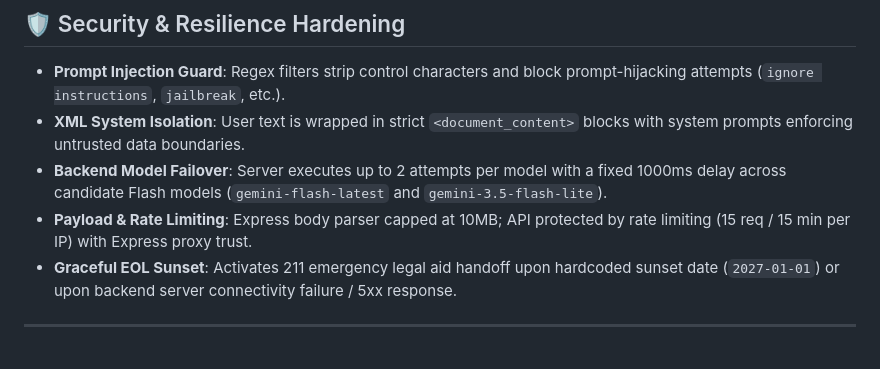
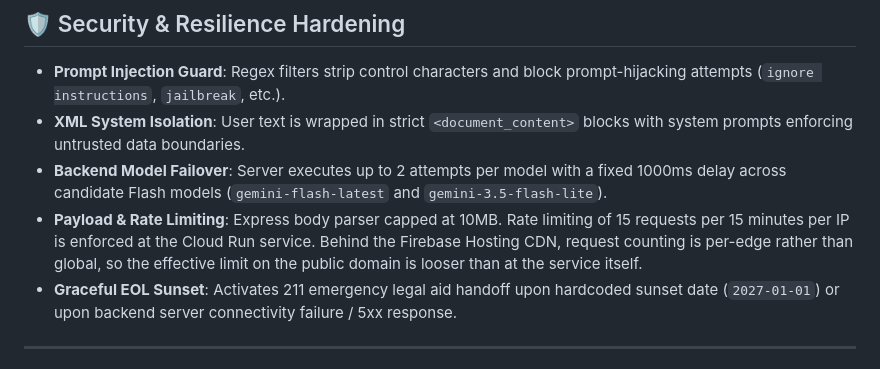
Before and after one commit to earlgreyhot1701D/charitas-clew, a Markdown page: README.md, the part around the change. Rendered like a GitHub page.

Commit message:
docs: calibrate rate limiting and latency metrics in README and submission

```diff
--- a/README.md
+++ b/README.md
@@ -88,7 +88,11 @@ Charitas Clew was conceived, architected, built, and deployed using a 100% Googl
 - **Prompt Injection Guard**: Regex filters strip control characters and block prompt-hijacking attempts (`ignore instructions`, `jailbreak`, etc.).
 - **XML System Isolation**: User text is wrapped in strict `<document_content>` blocks with system prompts enforcing untrusted data boundaries.
 - **Backend Model Failover**: Server executes up to 2 attempts per model with a fixed 1000ms delay across candidate Flash models (`gemini-flash-latest` and `gemini-3.5-flash-lite`).
-- **Payload & Rate Limiting**: Express body parser capped at 10MB; API protected by rate limiting (15 req / 15 min per IP) with Express proxy trust.
+- **Payload & Rate Limiting**: Express body parser capped at 10MB. Rate
+  limiting of 15 requests per 15 minutes per IP is enforced at the Cloud Run
+  service. Behind the Firebase Hosting CDN, request counting is per-edge rather
+  than global, so the effective limit on the public domain is looser than at
+  the service itself.
 - **Graceful EOL Sunset**: Activates 211 emergency legal aid handoff upon hardcoded sunset date (`2027-01-01`) or upon backend server connectivity failure / 5xx response.
 
 ---
```
Also changed, not shown: ARTICLE.md (+1 -1 lines), dev_submission_charitas_clew.md (+1 -1 lines).
